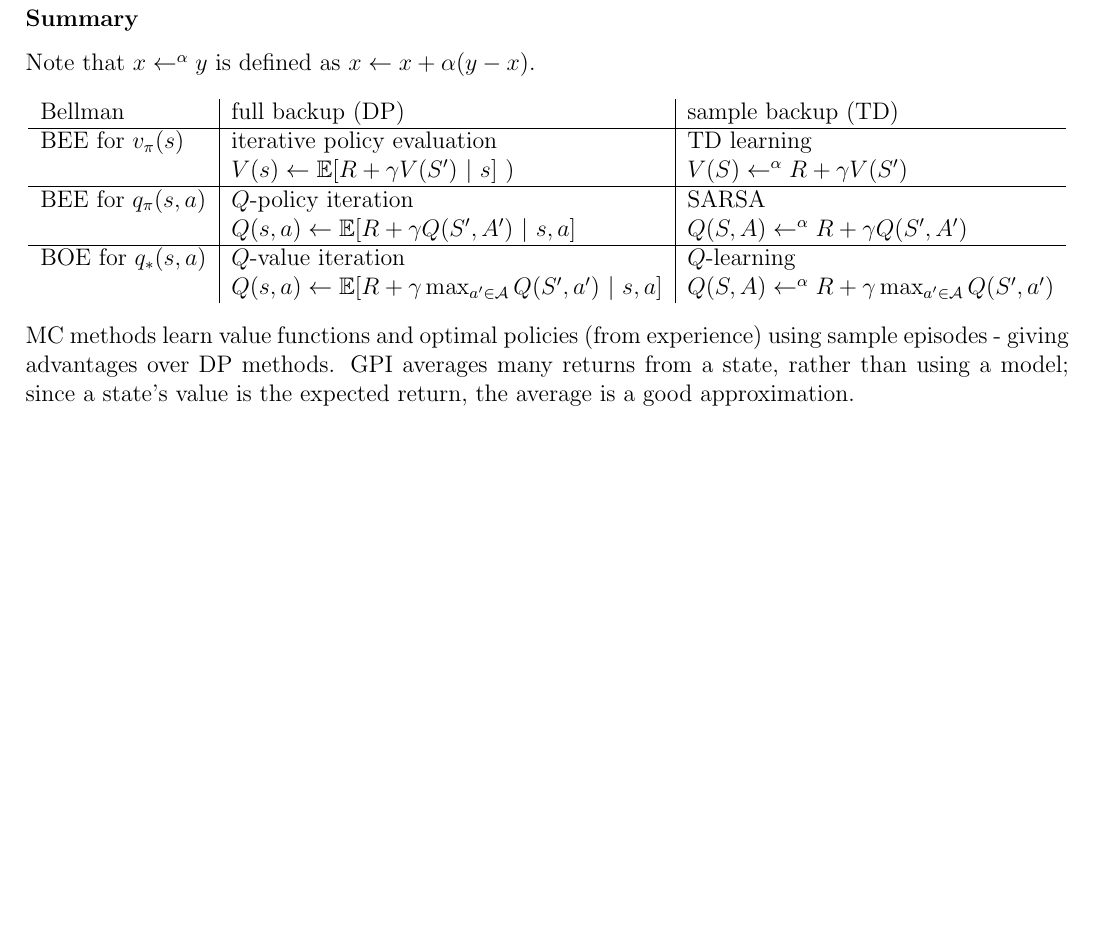
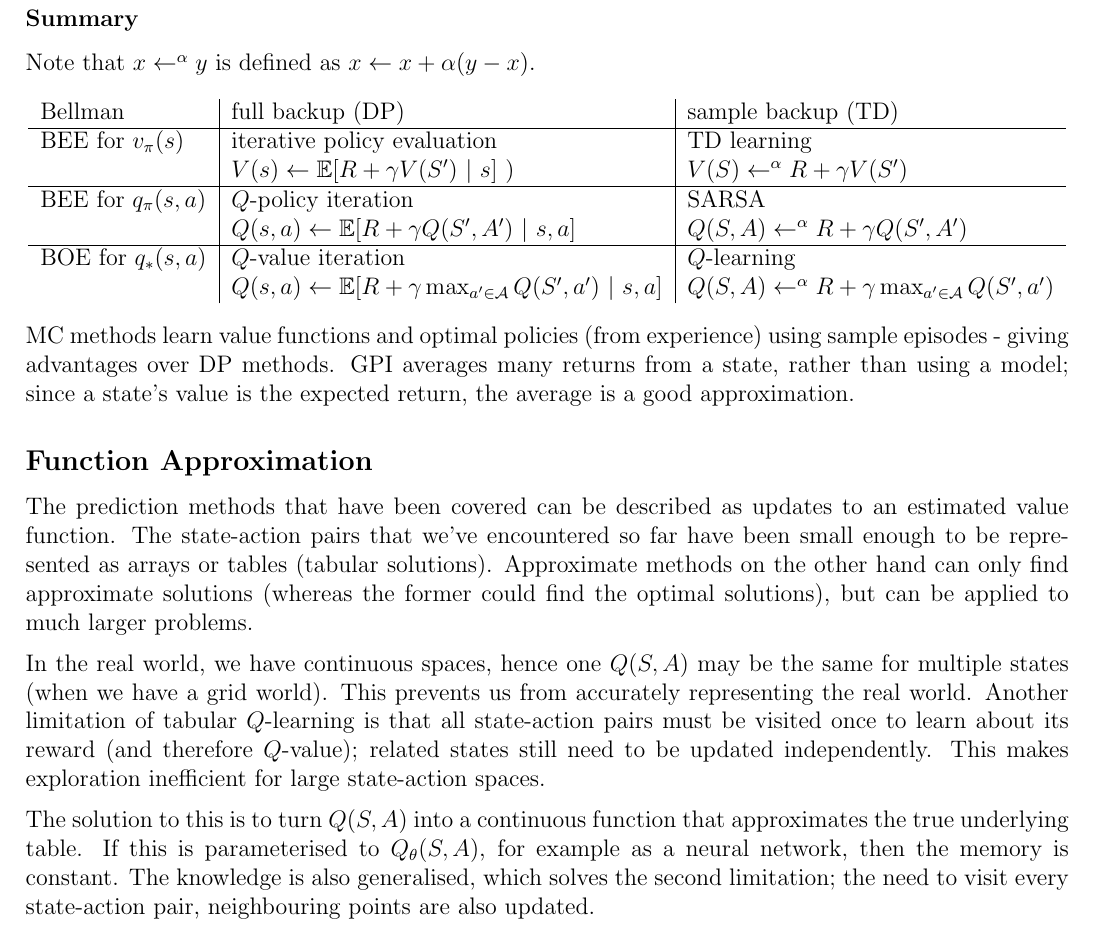
Before and after one commit to lin-e/imperial-revision, a LaTeX document (co4xx_70028/main.tex): part of page 19 of 19, cut so that both start at the same text, the shorter picture padded with empty space. Compiled offline with pdfLaTeX.

Commit message:
RL L(FA)

```diff
--- a/co4xx_70028/main.tex
+++ b/co4xx_70028/main.tex
@@ -1251,4 +1251,19 @@
                 \end{center}
                 MC methods learn value functions and optimal policies (from experience) using sample episodes - giving advantages over DP methods.
                 GPI averages many returns from a state, rather than using a model; since a state's value is the expected return, the average is a good approximation.
+        \subsection*{Function Approximation}
+            The prediction methods that have been covered can be described as updates to an estimated value function.
+            The state-action pairs that we've encountered so far have been small enough to be represented as arrays or tables (tabular solutions).
+            Approximate methods on the other hand can only find approximate solutions (whereas the former could find the optimal solutions), but can be applied to much larger problems.
+            \medskip
+
+            In the real world, we have continuous spaces, hence one $Q(S, A)$ may be the same for multiple states (when we have a grid world).
+            This prevents us from accurately representing the real world.
+            Another limitation of tabular $Q$-learning is that all state-action pairs must be visited once to learn about its reward (and therefore $Q$-value); related states still need to be updated independently.
+            This makes exploration inefficient for large state-action spaces.
+            \medskip
+
+            The solution to this is to turn $Q(S, A)$ into a continuous function that approximates the true underlying table.
+            If this is parameterised to $Q_\theta(S, A)$, for example as a neural network, then the memory is constant.
+            The knowledge is also generalised, which solves the second limitation; the need to visit every state-action pair, neighbouring points are also updated.
 \end{document}
```
Also changed, not shown: _output/y4/co4xx_70028.pdf, co4xx_70028/main.pdf.
